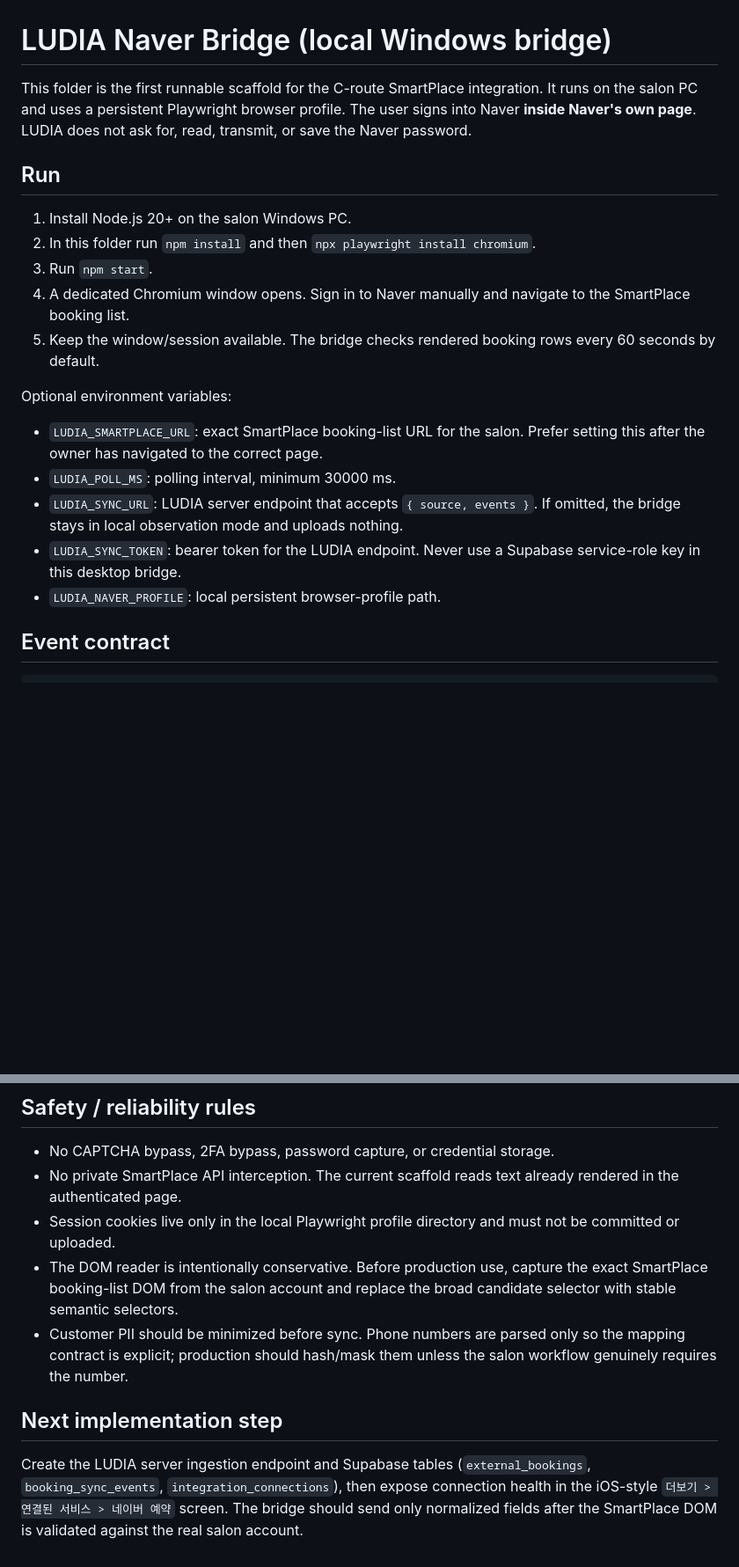
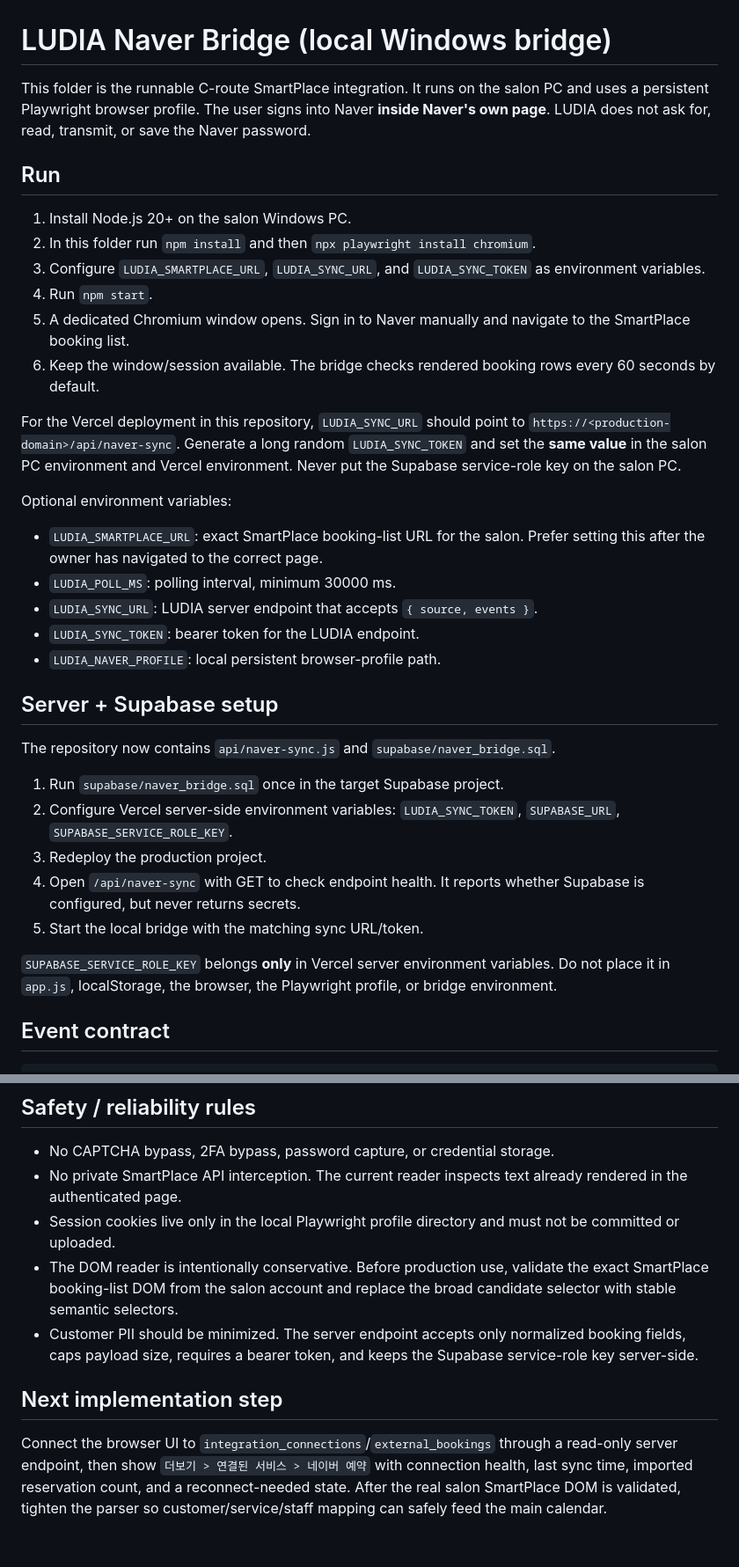
Before and after one commit to elegancemin2-lang/ludia-nail, a Markdown page: bridge/README.md, 2 parts joined by grey strips. Shown at 88% size. Rendered like a GitHub page; blank space fills up the shorter version.

Commit message:
Document production sync endpoint setup

```diff
--- a/bridge/README.md
+++ b/bridge/README.md
@@ -1,22 +1,37 @@
 # LUDIA Naver Bridge (local Windows bridge)
 
-This folder is the first runnable scaffold for the C-route SmartPlace integration. It runs on the salon PC and uses a persistent Playwright browser profile. The user signs into Naver **inside Naver's own page**. LUDIA does not ask for, read, transmit, or save the Naver password.
+This folder is the runnable C-route SmartPlace integration. It runs on the salon PC and uses a persistent Playwright browser profile. The user signs into Naver **inside Naver's own page**. LUDIA does not ask for, read, transmit, or save the Naver password.
 
 ## Run
 
 1. Install Node.js 20+ on the salon Windows PC.
 2. In this folder run `npm install` and then `npx playwright install chromium`.
-3. Run `npm start`.
-4. A dedicated Chromium window opens. Sign in to Naver manually and navigate to the SmartPlace booking list.
-5. Keep the window/session available. The bridge checks rendered booking rows every 60 seconds by default.
+3. Configure `LUDIA_SMARTPLACE_URL`, `LUDIA_SYNC_URL`, and `LUDIA_SYNC_TOKEN` as environment variables.
+4. Run `npm start`.
+5. A dedicated Chromium window opens. Sign in to Naver manually and navigate to the SmartPlace booking list.
+6. Keep the window/session available. The bridge checks rendered booking rows every 60 seconds by default.
+
+For the Vercel deployment in this repository, `LUDIA_SYNC_URL` should point to `https://<production-domain>/api/naver-sync`. Generate a long random `LUDIA_SYNC_TOKEN` and set the **same value** in the salon PC environment and Vercel environment. Never put the Supabase service-role key on the salon PC.
 
 Optional environment variables:
 
 - `LUDIA_SMARTPLACE_URL`: exact SmartPlace booking-list URL for the salon. Prefer setting this after the owner has navigated to the correct page.
 - `LUDIA_POLL_MS`: polling interval, minimum 30000 ms.
-- `LUDIA_SYNC_URL`: LUDIA server endpoint that accepts `{ source, events }`. If omitted, the bridge stays in local observation mode and uploads nothing.
-- `LUDIA_SYNC_TOKEN`: bearer token for the LUDIA endpoint. Never use a Supabase service-role key in this desktop bridge.
+- `LUDIA_SYNC_URL`: LUDIA server endpoint that accepts `{ source, events }`.
+- `LUDIA_SYNC_TOKEN`: bearer token for the LUDIA endpoint.
 - `LUDIA_NAVER_PROFILE`: local persistent browser-profile path.
+
+## Server + Supabase setup
+
+The repository now contains `api/naver-sync.js` and `supabase/naver_bridge.sql`.
+
+1. Run `supabase/naver_bridge.sql` once in the target Supabase project.
+2. Configure Vercel server-side environment variables: `LUDIA_SYNC_TOKEN`, `SUPABASE_URL`, `SUPABASE_SERVICE_ROLE_KEY`.
+3. Redeploy the production project.
+4. Open `/api/naver-sync` with GET to check endpoint health. It reports whether Supabase is configured, but never returns secrets.
+5. Start the local bridge with the matching sync URL/token.
+
+`SUPABASE_SERVICE_ROLE_KEY` belongs **only** in Vercel server environment variables. Do not place it in `app.js`, localStorage, the browser, the Playwright profile, or bridge environment.
 
 ## Event contract
 
@@ -46,11 +61,11 @@ The bridge deliberately does **not** treat a missing row as a cancellation becau
 ## Safety / reliability rules
 
 - No CAPTCHA bypass, 2FA bypass, password capture, or credential storage.
-- No private SmartPlace API interception. The current scaffold reads text already rendered in the authenticated page.
+- No private SmartPlace API interception. The current reader inspects text already rendered in the authenticated page.
 - Session cookies live only in the local Playwright profile directory and must not be committed or uploaded.
-- The DOM reader is intentionally conservative. Before production use, capture the exact SmartPlace booking-list DOM from the salon account and replace the broad candidate selector with stable semantic selectors.
-- Customer PII should be minimized before sync. Phone numbers are parsed only so the mapping contract is explicit; production should hash/mask them unless the salon workflow genuinely requires the number.
+- The DOM reader is intentionally conservative. Before production use, validate the exact SmartPlace booking-list DOM from the salon account and replace the broad candidate selector with stable semantic selectors.
+- Customer PII should be minimized. The server endpoint accepts only normalized booking fields, caps payload size, requires a bearer token, and keeps the Supabase service-role key server-side.
 
 ## Next implementation step
 
-Create the LUDIA server ingestion endpoint and Supabase tables (`external_bookings`, `booking_sync_events`, `integration_connections`), then expose connection health in the iOS-style `더보기 > 연결된 서비스 > 네이버 예약` screen. The bridge should send only normalized fields after the SmartPlace DOM is validated against the real salon account.
+Connect the browser UI to `integration_connections`/`external_bookings` through a read-only server endpoint, then show `더보기 > 연결된 서비스 > 네이버 예약` with connection health, last sync time, imported reservation count, and a reconnect-needed state. After the real salon SmartPlace DOM is validated, tighten the parser so customer/service/staff mapping can safely feed the main calendar.
```
